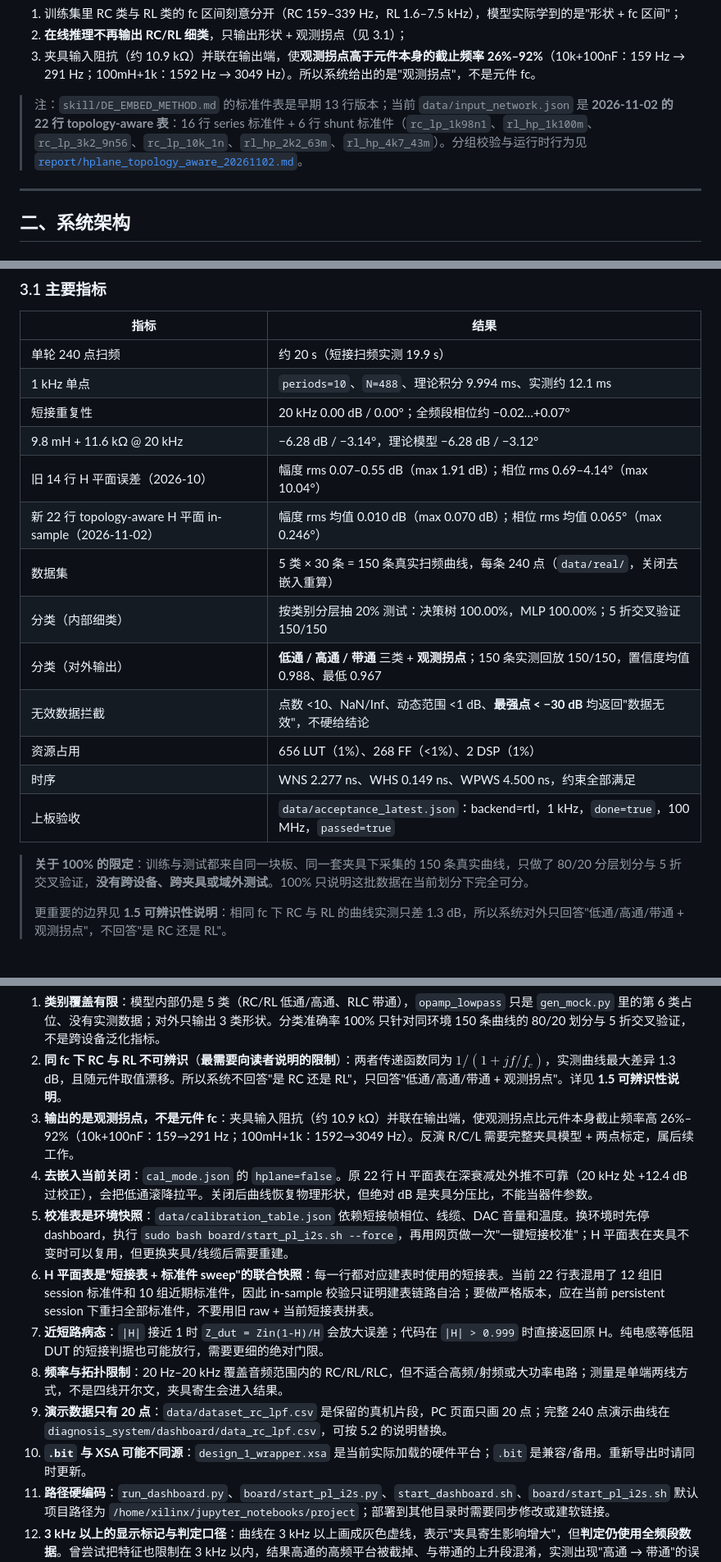
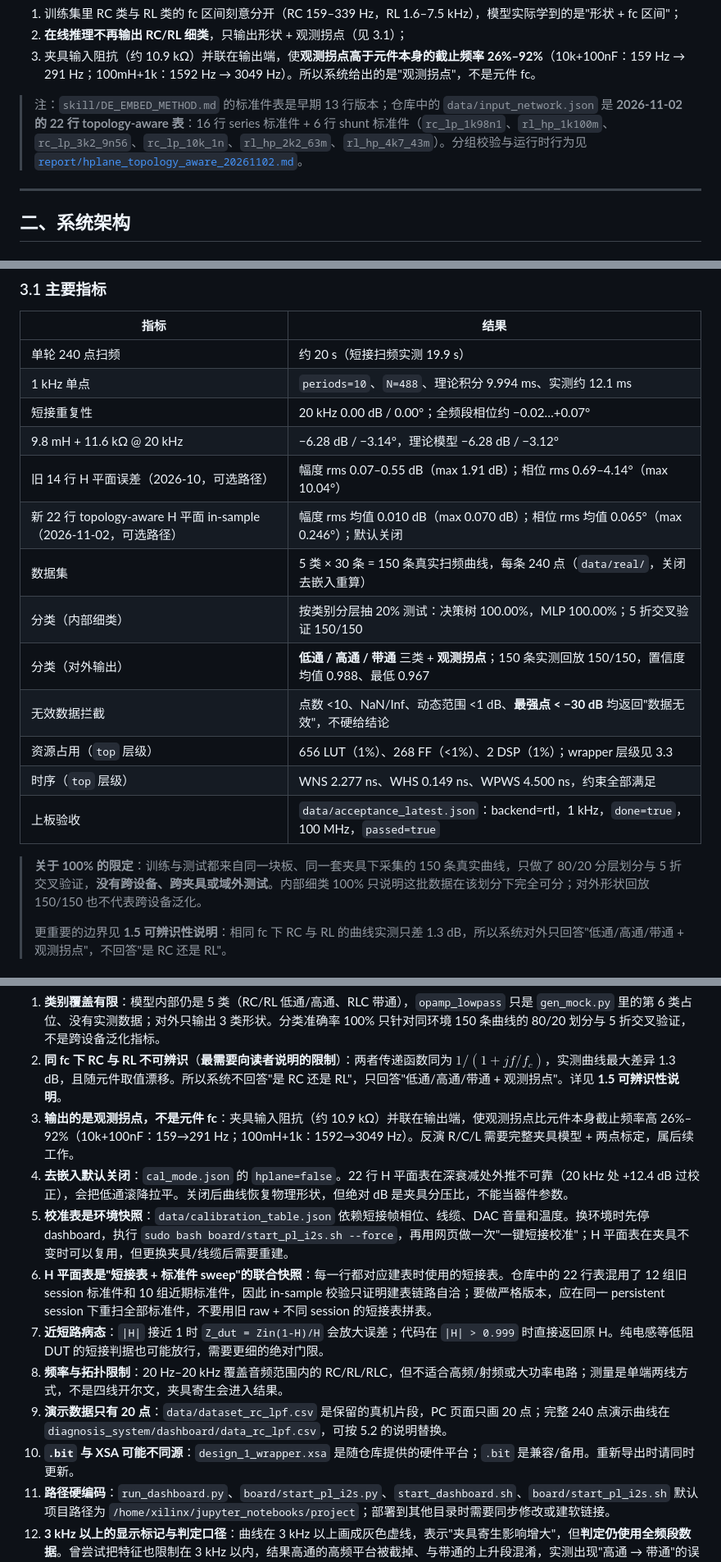
Before and after one commit to xchllll/intergrated_strategies, a Markdown page: README.md, 3 parts joined by grey strips. Shown at 82% size. Drawn GitHub-style.

```diff
--- a/README.md
+++ b/README.md
@@ -108,7 +108,7 @@ H_disp(f) = R_ref / (Z_dut(f) + R_ref)
 2. **在线推理不再输出 RC/RL 细类**，只输出形状 + 观测拐点（见 3.1）；
 3. 夹具输入阻抗（约 10.9 kΩ）并联在输出端，使**观测拐点高于元件本身的截止频率 26%–92%**（10k+100nF：159 Hz → 291 Hz；100mH+1k：1592 Hz → 3049 Hz）。所以系统给出的是"观测拐点"，不是元件 fc。
 
-> 注：`skill/DE_EMBED_METHOD.md` 的标准件表是早期 13 行版本；当前 `data/input_network.json` 是 **2026-11-02 的 22 行 topology-aware 表**：16 行 series 标准件 + 6 行 shunt 标准件（`rc_lp_1k98n1`、`rl_hp_1k100m`、`rc_lp_3k2_9n56`、`rc_lp_10k_1n`、`rl_hp_2k2_63m`、`rl_hp_4k7_43m`）。分组校验与运行时行为见 [`report/hplane_topology_aware_20261102.md`](report/hplane_topology_aware_20261102.md)。
+> 注：`skill/DE_EMBED_METHOD.md` 的标准件表是早期 13 行版本；仓库中的 `data/input_network.json` 是 **2026-11-02 的 22 行 topology-aware 表**：16 行 series 标准件 + 6 行 shunt 标准件（`rc_lp_1k98n1`、`rl_hp_1k100m`、`rc_lp_3k2_9n56`、`rc_lp_10k_1n`、`rl_hp_2k2_63m`、`rl_hp_4k7_43m`）。分组校验与运行时行为见 [`report/hplane_topology_aware_20261102.md`](report/hplane_topology_aware_20261102.md)。
 
 ---
 
@@ -195,17 +195,17 @@ PL（100 MHz）
 | 1 kHz 单点 | `periods=10`、`N=488`、理论积分 9.994 ms、实测约 12.1 ms |
 | 短接重复性 | 20 kHz 0.00 dB / 0.00°；全频段相位约 −0.02…+0.07° |
 | 9.8 mH + 11.6 kΩ @ 20 kHz | −6.28 dB / −3.14°，理论模型 −6.28 dB / −3.12° |
-| 旧 14 行 H 平面误差（2026-10） | 幅度 rms 0.07–0.55 dB（max 1.91 dB）；相位 rms 0.69–4.14°（max 10.04°） |
-| 新 22 行 topology-aware H 平面 in-sample（2026-11-02） | 幅度 rms 均值 0.010 dB（max 0.070 dB）；相位 rms 均值 0.065°（max 0.246°） |
+| 旧 14 行 H 平面误差（2026-10，可选路径） | 幅度 rms 0.07–0.55 dB（max 1.91 dB）；相位 rms 0.69–4.14°（max 10.04°） |
+| 新 22 行 topology-aware H 平面 in-sample（2026-11-02，可选路径） | 幅度 rms 均值 0.010 dB（max 0.070 dB）；相位 rms 均值 0.065°（max 0.246°）；默认关闭 |
 | 数据集 | 5 类 × 30 条 = 150 条真实扫频曲线，每条 240 点（`data/real/`，关闭去嵌入重算） |
 | 分类（内部细类） | 按类别分层抽 20% 测试：决策树 100.00%，MLP 100.00%；5 折交叉验证 150/150 |
 | 分类（对外输出） | **低通 / 高通 / 带通** 三类 + **观测拐点**；150 条实测回放 150/150，置信度均值 0.988、最低 0.967 |
 | 无效数据拦截 | 点数 <10、NaN/Inf、动态范围 <1 dB、**最强点 < −30 dB** 均返回"数据无效"，不硬给结论 |
-| 资源占用 | 656 LUT（1%）、268 FF（<1%）、2 DSP（1%） |
-| 时序 | WNS 2.277 ns、WHS 0.149 ns、WPWS 4.500 ns，约束全部满足 |
+| 资源占用（`top` 层级） | 656 LUT（1%）、268 FF（<1%）、2 DSP（1%）；wrapper 层级见 3.3 |
+| 时序（`top` 层级） | WNS 2.277 ns、WHS 0.149 ns、WPWS 4.500 ns，约束全部满足 |
 | 上板验收 | `data/acceptance_latest.json`：backend=rtl，1 kHz，`done=true`，100 MHz，`passed=true` |
 
-> **关于 100% 的限定**：训练与测试都来自同一块板、同一套夹具下采集的 150 条真实曲线，只做了 80/20 分层划分与 5 折交叉验证，**没有跨设备、跨夹具或域外测试**。100% 只说明这批数据在当前划分下完全可分。
+> **关于 100% 的限定**：训练与测试都来自同一块板、同一套夹具下采集的 150 条真实曲线，只做了 80/20 分层划分与 5 折交叉验证，**没有跨设备、跨夹具或域外测试**。内部细类 100% 只说明这批数据在该划分下完全可分；对外形状回放 150/150 也不代表跨设备泛化。
 >
 > 更重要的边界见 **1.5 可辨识性说明**：相同 fc 下 RC 与 RL 的曲线实测只差 1.3 dB，所以系统对外只回答"低通/高通/带通 + 观测拐点"，不回答"是 RC 还是 RL"。
 
@@ -879,13 +874,13 @@ bash board/cal_toggle.sh all      # 直连/缓冲都启用
 1. **类别覆盖有限**：模型内部仍是 5 类（RC/RL 低通/高通、RLC 带通），`opamp_lowpass` 只是 `gen_mock.py` 里的第 6 类占位、没有实测数据；对外只输出 3 类形状。分类准确率 100% 只针对同环境 150 条曲线的 80/20 划分与 5 折交叉验证，不是跨设备泛化指标。
 2. **同 fc 下 RC 与 RL 不可辨识**（**最需要向读者说明的限制**）：两者传递函数同为 $1/(1+jf/f_c)$，实测曲线最大差异 1.3 dB，且随元件取值漂移。所以系统不回答"是 RC 还是 RL"，只回答"低通/高通/带通 + 观测拐点"。详见 **1.5 可辨识性说明**。
 3. **输出的是观测拐点，不是元件 fc**：夹具输入阻抗（约 10.9 kΩ）并联在输出端，使观测拐点比元件本身截止频率高 26%–92%（10k+100nF：159→291 Hz；100mH+1k：1592→3049 Hz）。反演 R/C/L 需要完整夹具模型 + 两点标定，属后续工作。
-4. **去嵌入当前关闭**：`cal_mode.json` 的 `hplane=false`。原 22 行 H 平面表在深衰减处外推不可靠（20 kHz 处 +12.4 dB 过校正），会把低通滚降拉平。关闭后曲线恢复物理形状，但绝对 dB 是夹具分压比，不能当器件参数。
+4. **去嵌入默认关闭**：`cal_mode.json` 的 `hplane=false`。22 行 H 平面表在深衰减处外推不可靠（20 kHz 处 +12.4 dB 过校正），会把低通滚降拉平。关闭后曲线恢复物理形状，但绝对 dB 是夹具分压比，不能当器件参数。
 5. **校准表是环境快照**：`data/calibration_table.json` 依赖短接帧相位、线缆、DAC 音量和温度。换环境时先停 dashboard，执行 `sudo bash board/start_pl_i2s.sh --force`，再用网页做一次"一键短接校准"；H 平面表在夹具不变时可以复用，但更换夹具/线缆后需要重建。
-6. **H 平面表是"短接表 + 标准件 sweep"的联合快照**：每一行都对应建表时使用的短接表。当前 22 行表混用了 12 组旧 session 标准件和 10 组近期标准件，因此 in-sample 校验只证明建表链路自洽；要做严格版本，应在当前 persistent session 下重扫全部标准件，不要用旧 raw + 当前短接表拼表。
+6. **H 平面表是"短接表 + 标准件 sweep"的联合快照**：每一行都对应建表时使用的短接表。仓库中的 22 行表混用了 12 组旧 session 标准件和 10 组近期标准件，因此 in-sample 校验只证明建表链路自洽；要做严格版本，应在同一 persistent session 下重扫全部标准件，不要用旧 raw + 不同 session 的短接表拼表。
 7. **近短路病态**：`|H|` 接近 1 时 `Z_dut = Zin(1-H)/H` 会放大误差；代码在 `|H| > 0.999` 时直接返回原 H。纯电感等低阻 DUT 的短接判据也可能放行，需要更细的绝对门限。
 8. **频率与拓扑限制**：20 Hz–20 kHz 覆盖音频范围内的 RC/RL/RLC，但不适合高频/射频或大功率电路；测量是单端两线方式，不是四线开尔文，夹具寄生会进入结果。
 9. **演示数据只有 20 点**：`data/dataset_rc_lpf.csv` 是保留的真机片段，PC 页面只画 20 点；完整 240 点演示曲线在 `diagnosis_system/dashboard/data_rc_lpf.csv`，可按 5.2 的说明替换。
-10. **`.bit` 与 XSA 可能不同源**：`design_1_wrapper.xsa` 是当前实际加载的硬件平台；`.bit` 是兼容/备用。重新导出时请同时更新。
+10. **`.bit` 与 XSA 可能不同源**：`design_1_wrapper.xsa` 是随仓库提供的硬件平台；`.bit` 是兼容/备用。重新导出时请同时更新。
 11. **路径硬编码**：`run_dashboard.py`、`board/start_pl_i2s.py`、`start_dashboard.sh`、`board/start_pl_i2s.sh` 默认项目路径为 `/home/xilinx/jupyter_notebooks/project`；部署到其他目录时需要同步修改或建软链接。
 12. **3 kHz 以上的显示标记与判定口径**：曲线在 3 kHz 以上画成灰色虚线，表示"夹具寄生影响增大"，但**判定仍使用全频段数据**。曾尝试把特征也限制在 3 kHz 以内，结果高通的高频平台被截掉、与带通的上升段混淆，实测出现"高通 → 带通"的误判（置信度 98.7%），因此已回退为全频段特征。取舍理由见设计报告 2.5.5。
 
```
Also changed, not shown: other parts of README.md (+43 -48 lines), report/DESIGN_REPORT.md (+170 -173 lines).
